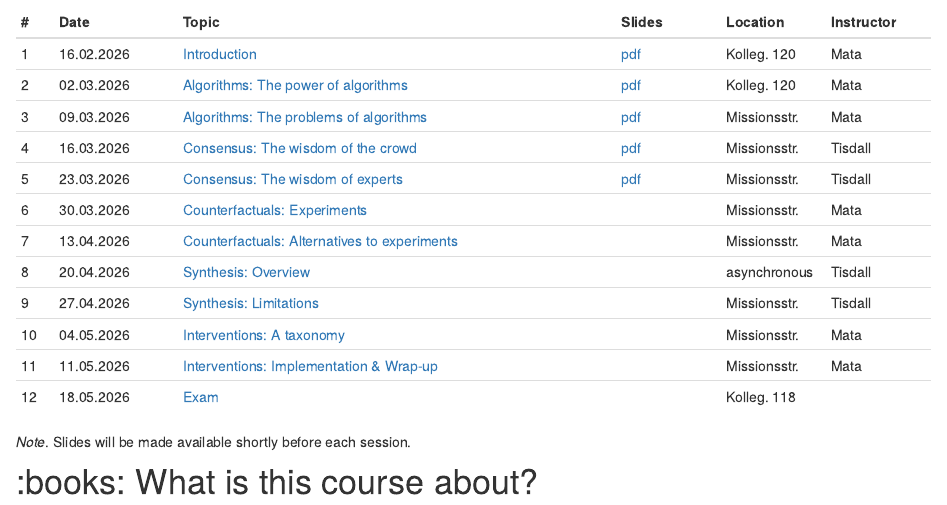
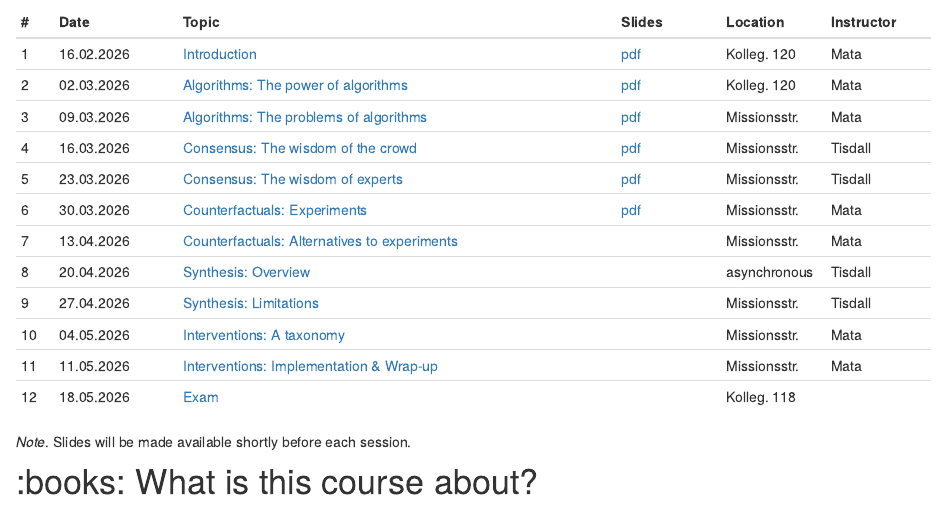
Before and after one commit to matarui/EBDM_FS26, an R Markdown document (index.Rmd): the page in a window 1100 px wide, from 290 px down. Rendered offline with R 4.5, knitr and Pandoc, with nearby package versions; drawn as R Markdown's standard HTML page in place of the format the file asks for.

Commit message:
update session 6

```diff
--- a/index.Rmd
+++ b/index.Rmd
@@ -39,7 +39,7 @@ Sessions take place Mondays, 14.15-15.45 in different locations (see table below
 | 3 | 09.03.2026 | [Algorithms: The problems of algorithms](session3.html) | [pdf](presentations/EBDM_session3.pdf)  | Missionsstr. | Mata |
 | 4 | 16.03.2026 | [Consensus: The wisdom of the crowd](session4.html) | [pdf](presentations/EBDM_session4.pdf) | Missionsstr. | Tisdall |
 | 5 | 23.03.2026 | [Consensus: The wisdom of experts](session5.html) | [pdf](presentations/EBDM_session5.pdf) | Missionsstr. | Tisdall |
-| 6 | 30.03.2026 | [Counterfactuals: Experiments](session6.html) | | Missionsstr. | Mata |
+| 6 | 30.03.2026 | [Counterfactuals: Experiments](session6.html) | [pdf](presentations/EBDM_session6.pdf)  | Missionsstr. | Mata |
 | 7 | 13.04.2026 | [Counterfactuals: Alternatives to experiments](session7.html) | | Missionsstr. | Mata |
 | 8 | 20.04.2026 | [Synthesis: Overview](session8.html) | | asynchronous | Tisdall |
 | 9 | 27.04.2026 | [Synthesis: Limitations](session9.html) | | Missionsstr. | Tisdall |
```
Also changed, not shown: 1 other file.
